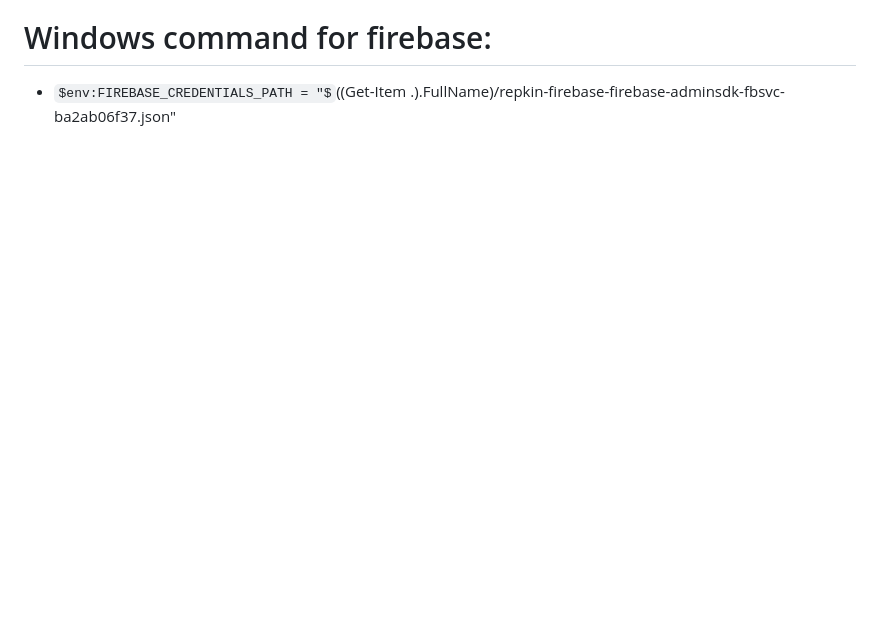
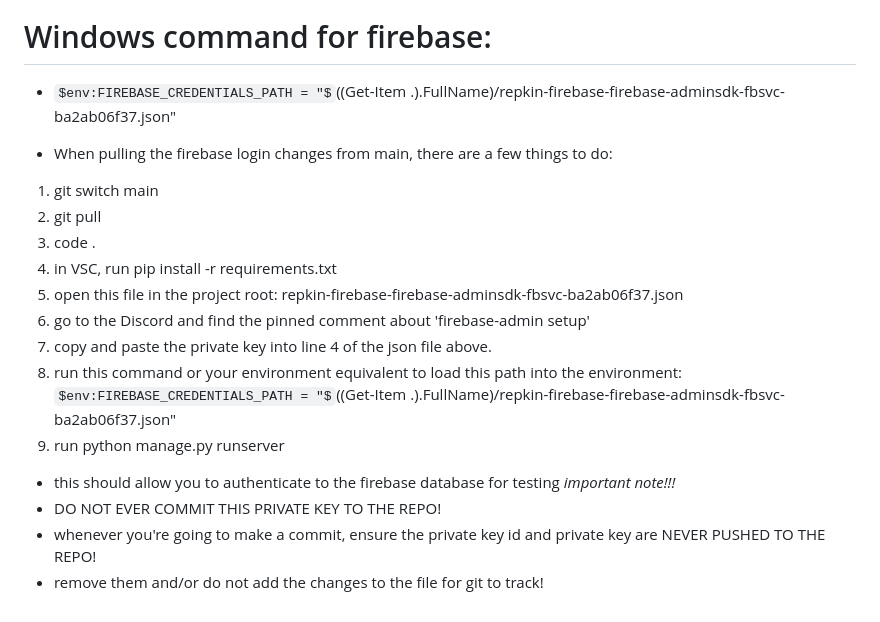
Before and after one commit to UCCS-CS4300-5300/group1-fall2026, a Markdown page: project/README.md, the part around the change. Drawn GitHub-style; some formulas as TeX source; blank space fills up the shorter version.

Commit message:
Updated readme with current instructions for firebase local setup. Will change to include config setup and .gitignore config.

```diff
--- a/project/README.md
+++ b/project/README.md
@@ -51,3 +51,20 @@ Do not rebuild infrastructure that already works. Use this baseline to reach one
 
 # Windows command for firebase:
 - $env:FIREBASE_CREDENTIALS_PATH = "$((Get-Item .).FullName)/repkin-firebase-firebase-adminsdk-fbsvc-ba2ab06f37.json"
+
+
+- When pulling the firebase login changes from main, there are a few things to do:
+1. git switch main
+2. git pull
+3. code .
+4. in VSC, run pip install -r requirements.txt
+5. open this file in the project root: repkin-firebase-firebase-adminsdk-fbsvc-ba2ab06f37.json
+6. go to the Discord and find the pinned comment about 'firebase-admin setup'
+7. copy and paste the private key into line 4 of the json file above.
+8. run this command or your environment equivalent to load this path into the environment: $env:FIREBASE_CREDENTIALS_PATH = "$((Get-Item .).FullName)/repkin-firebase-firebase-adminsdk-fbsvc-ba2ab06f37.json"
+9. run python manage.py runserver
+- this should allow you to authenticate to the firebase database for testing
+*important note!!!*
+- DO NOT EVER COMMIT THIS PRIVATE KEY TO THE REPO!
+- whenever you're going to make a commit, ensure the private key id and private key are NEVER PUSHED TO THE REPO!
+- remove them and/or do not add the changes to the file for git to track!
```
